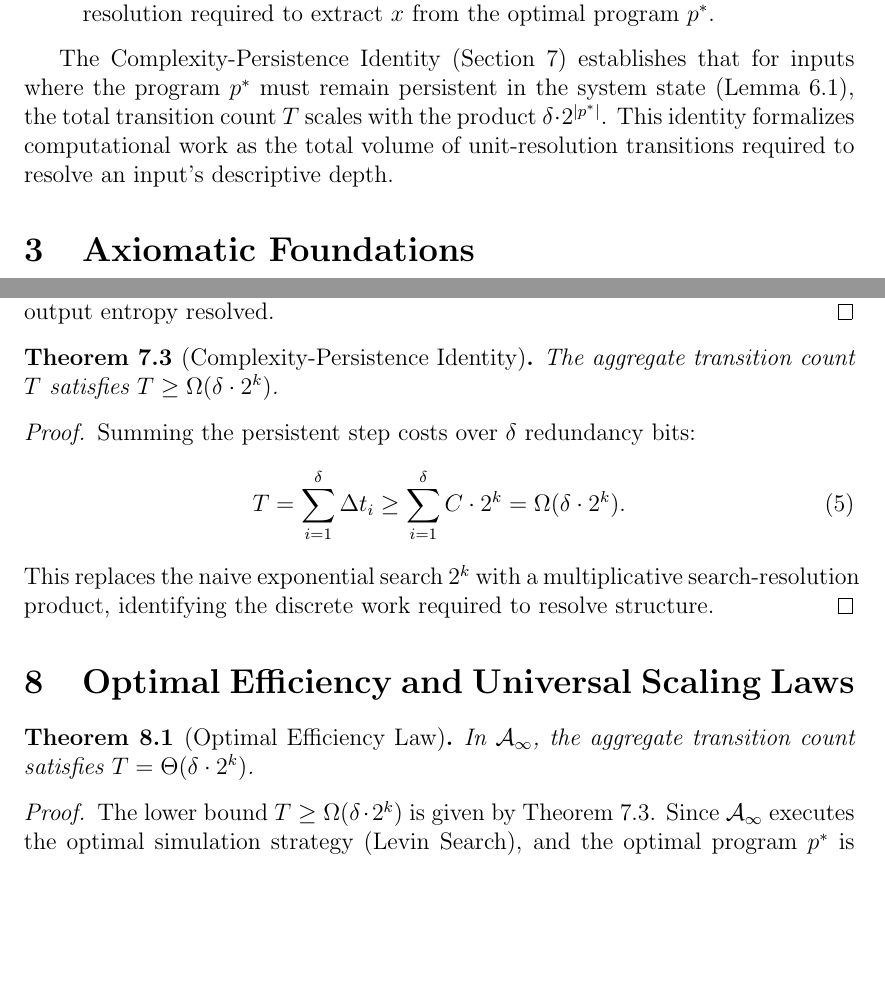
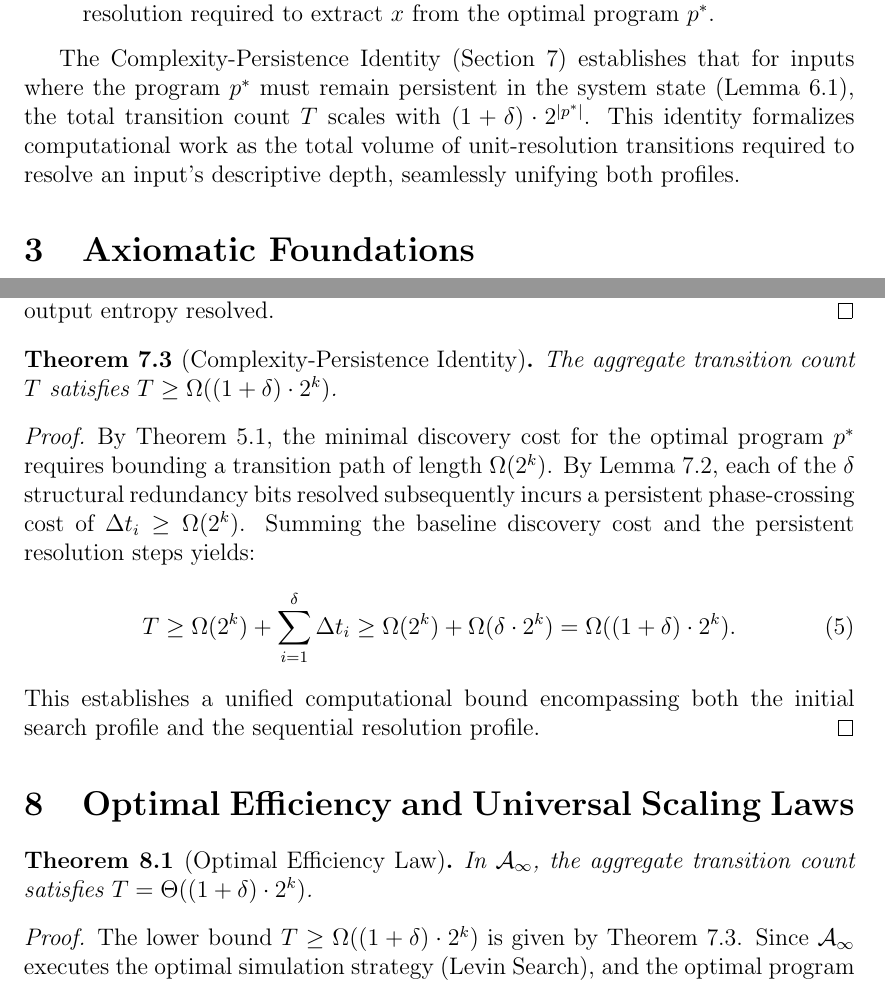
Before and after one commit to jkgoodworks/jkgoodworks.github.io, a LaTeX paper (assets/papers/compression-time-duality/final_journal_paper.tex): two parts of pages 3 and 6 of 10, joined at a grey line, cut so that both start at the same text, the shorter picture padded with empty space. Compiled offline with pdfLaTeX.

Commit message:
Final Polish: Unification of Master Formula to (1+delta)*2^k.

```diff
--- a/assets/papers/compression-time-duality/final_journal_paper.tex
+++ b/assets/papers/compression-time-duality/final_journal_paper.tex
@@ -121,9 +121,9 @@ two coupled informational components:
 
 The Complexity-Persistence Identity (Section~\ref{sec:master}) establishes that for inputs
 where the program $p^*$ must remain persistent in the system state (Lemma~\ref{lem:persistence}),
-the total transition count $T$ scales with the product $\delta \cdot 2^{|p^{*}|}$. This
+the total transition count $T$ scales with $(1+\delta) \cdot 2^{|p^{*}|}$. This
 identity formalizes computational work as the total volume of unit-resolution transitions
-required to resolve an input's descriptive depth.
+required to resolve an input's descriptive depth, seamlessly unifying both profiles.
 
 \section{Axiomatic Foundations} \label{sec:axioms}
 
@@ -268,24 +268,28 @@ mandates a $2^k$ resolution cost for every unit of output entropy resolved.
 \end{proof}
 
 \begin{theorem}[Complexity-Persistence Identity] \label{thm:master}
-The aggregate transition count $T$ satisfies $T \ge \Omega(\delta \cdot 2^{k})$.
+The aggregate transition count $T$ satisfies $T \ge \Omega((1+\delta) \cdot 2^{k})$.
 \end{theorem}
 \begin{proof}
-Summing the persistent step costs over $\delta$ redundancy bits:
+By Theorem~\ref{thm:lower_bound}, the minimal discovery cost for the optimal program
+$p^*$ requires bounding a transition path of length $\Omega(2^k)$. By
+Lemma~\ref{lem:persistence_cost}, each of the $\delta$ structural redundancy bits resolved
+subsequently incurs a persistent phase-crossing cost of $\Delta t_i \ge \Omega(2^k)$.
+Summing the baseline discovery cost and the persistent resolution steps yields:
 \begin{equation}
-    T = \sum_{i=1}^{\delta} \Delta t_i \ge \sum_{i=1}^{\delta} C \cdot 2^{k} = \Omega(\delta \cdot 2^k).
+    T \ge \Omega(2^k) + \sum_{i=1}^{\delta} \Delta t_i \ge \Omega(2^k) + \Omega(\delta \cdot 2^k) = \Omega((1+\delta) \cdot 2^k).
 \end{equation}
-This replaces the naive exponential search $2^k$ with a multiplicative search-resolution
-product, identifying the discrete work required to resolve structure.
+This establishes a unified computational bound encompassing both the initial search profile
+and the sequential resolution profile.
 \end{proof}
 
 \section{Optimal Efficiency and Universal Scaling Laws} \label{sec:efficiency}
 
 \begin{theorem}[Optimal Efficiency Law] \label{thm:efficiency}
-In $\mathcal{A}_\infty$, the aggregate transition count satisfies $T = \Theta(\delta \cdot 2^{k})$.
+In $\mathcal{A}_\infty$, the aggregate transition count satisfies $T = \Theta((1+\delta) \cdot 2^{k})$.
 \end{theorem}
 \begin{proof}
-The lower bound $T \ge \Omega(\delta \cdot 2^{k})$ is given by Theorem~\ref{thm:master}. Since
+The lower bound $T \ge \Omega((1+\delta) \cdot 2^{k})$ is given by Theorem~\ref{thm:master}. Since
 $\mathcal{A}_\infty$ executes the optimal simulation strategy (Levin Search), and the
 optimal program $p^*$ is uniquely identified in the descriptive volume $2^k$, no computable
 transition system can resolve $x$ in fewer steps. The upper bound $T = O(\delta \cdot 2^k)$
```
Also changed, not shown: assets/papers/compression-time-duality/final_journal_paper.tex (4 more changed lines), 1 other file.
